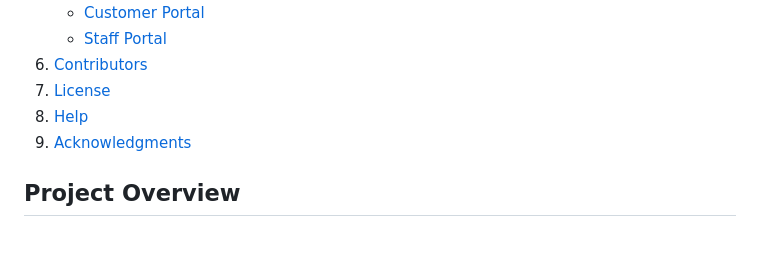
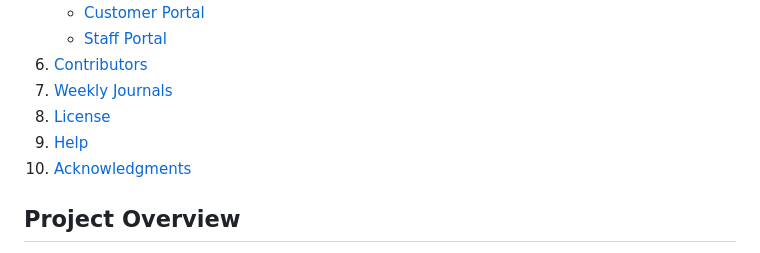
Before and after one commit to DanielGallagher02/Team-Project, a Markdown page: README.md, the part around the change printed below. Rendered like a GitHub page.

```diff
--- a/README.md
+++ b/README.md
@@ -16,9 +16,10 @@ Welcome to iHotel, a hotel reservation system developed as a group project as pa
    - [Customer Portal](#customer-portal)
    - [Staff Portal](#staff-portal)
 6. [Contributors](#contributors)
-7. [License](#license)
-8. [Help](#help)
-9. [Acknowledgments](#acknowledgments)
+7. [Weekly Journals](#weekly-journals)
+8. [License](#license)
+9. [Help](#help)
+10. [Acknowledgments](#acknowledgments)
 
 ## Project Overview
 
```
Also changed, not shown: other parts of README.md (+37 -0 lines).
